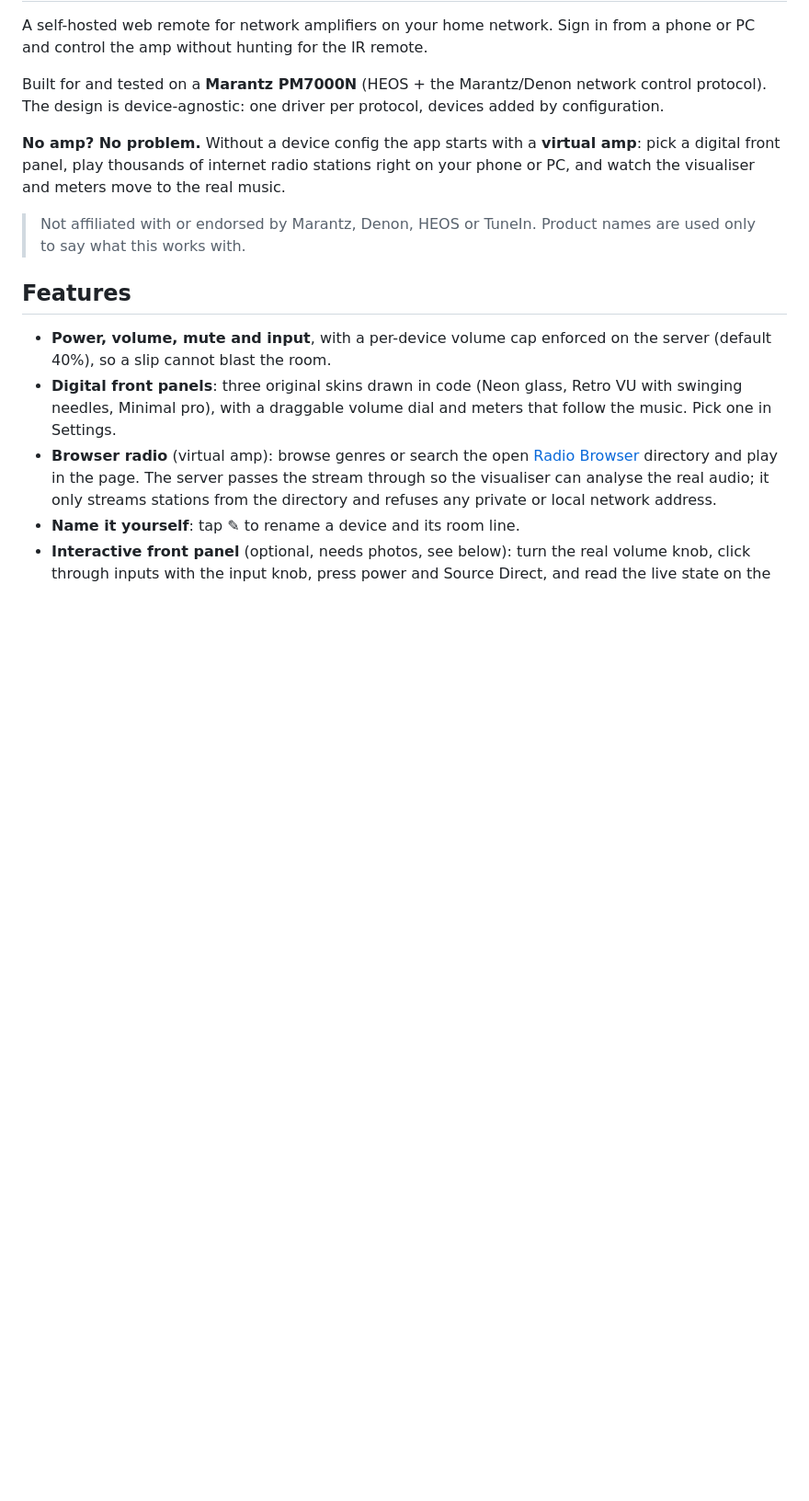
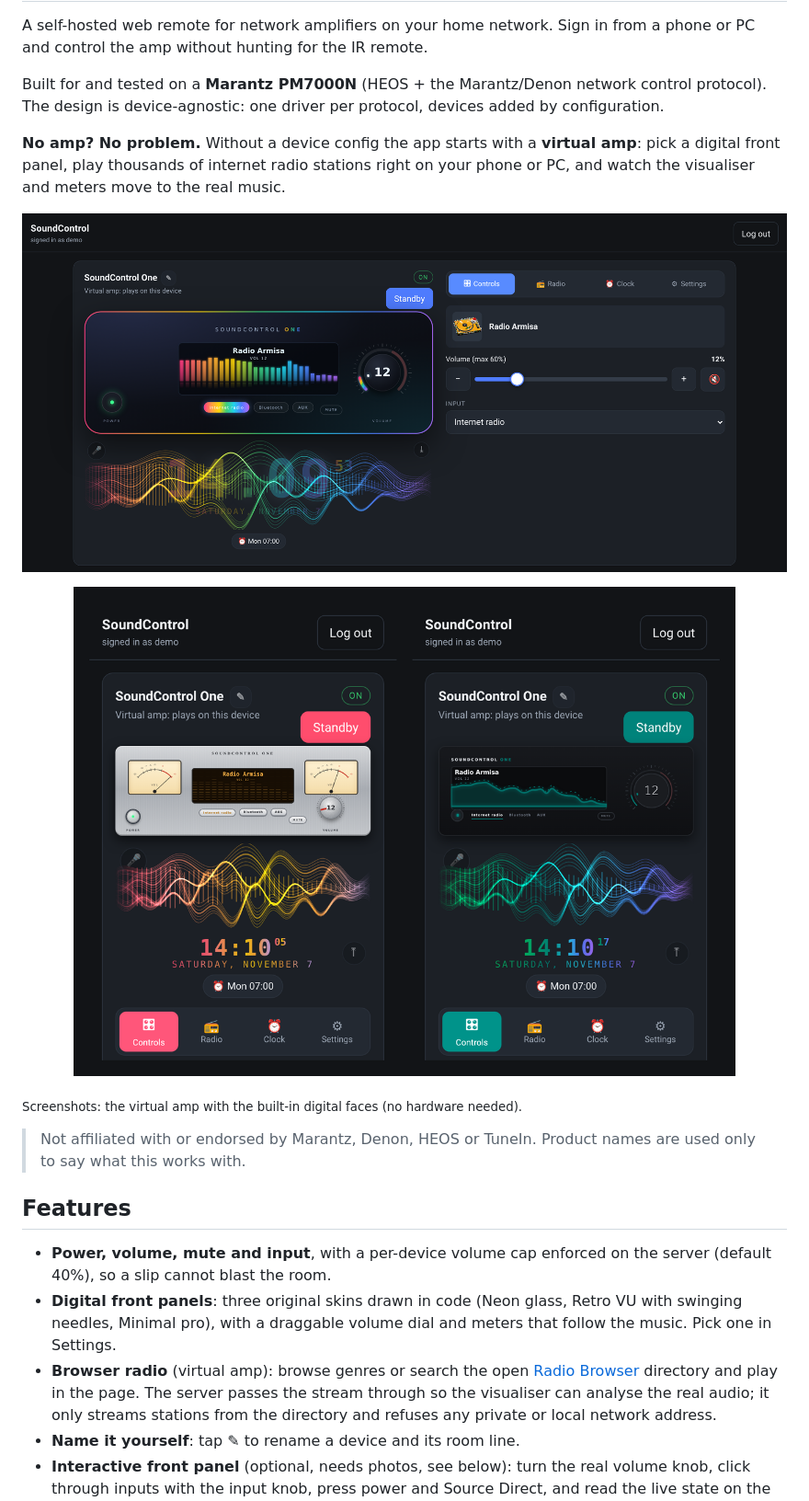
Before and after one commit to jestie/AmpControl, a Markdown page: README.md, the part around the change. Shown at 92% size. Rendered like a GitHub page; pictures changed too: docs/screenshots/desktop.png (added), docs/screenshots/phones.png (added); blank space fills up the shorter version.

Commit message:
README: desktop and phone screenshots
Taken on the virtual amp with the built-in digital faces (Neon glass,
Retro VU, Minimal pro) and a demo account; no hardware photos.

Co-Authored-By: Claude Opus 5.5 <noreply@anthropic.com>

```diff
--- a/README.md
+++ b/README.md
@@ -11,6 +11,12 @@ devices added by configuration.
 **virtual amp**: pick a digital front panel, play thousands of internet radio
 stations right on your phone or PC, and watch the visualiser and meters move to
 the real music.
+
+![SoundControl on a desktop: the Neon glass face playing internet radio, live waves and the ghost clock](docs/screenshots/desktop.png)
+
+<p align="center"><img src="docs/screenshots/phones.png" width="720" alt="SoundControl on phones: the Retro VU and Minimal pro faces with the clock docked under the waves"></p>
+
+<sub>Screenshots: the virtual amp with the built-in digital faces (no hardware needed).</sub>
 
 > Not affiliated with or endorsed by Marantz, Denon, HEOS or TuneIn. Product
 > names are used only to say what this works with.
```
